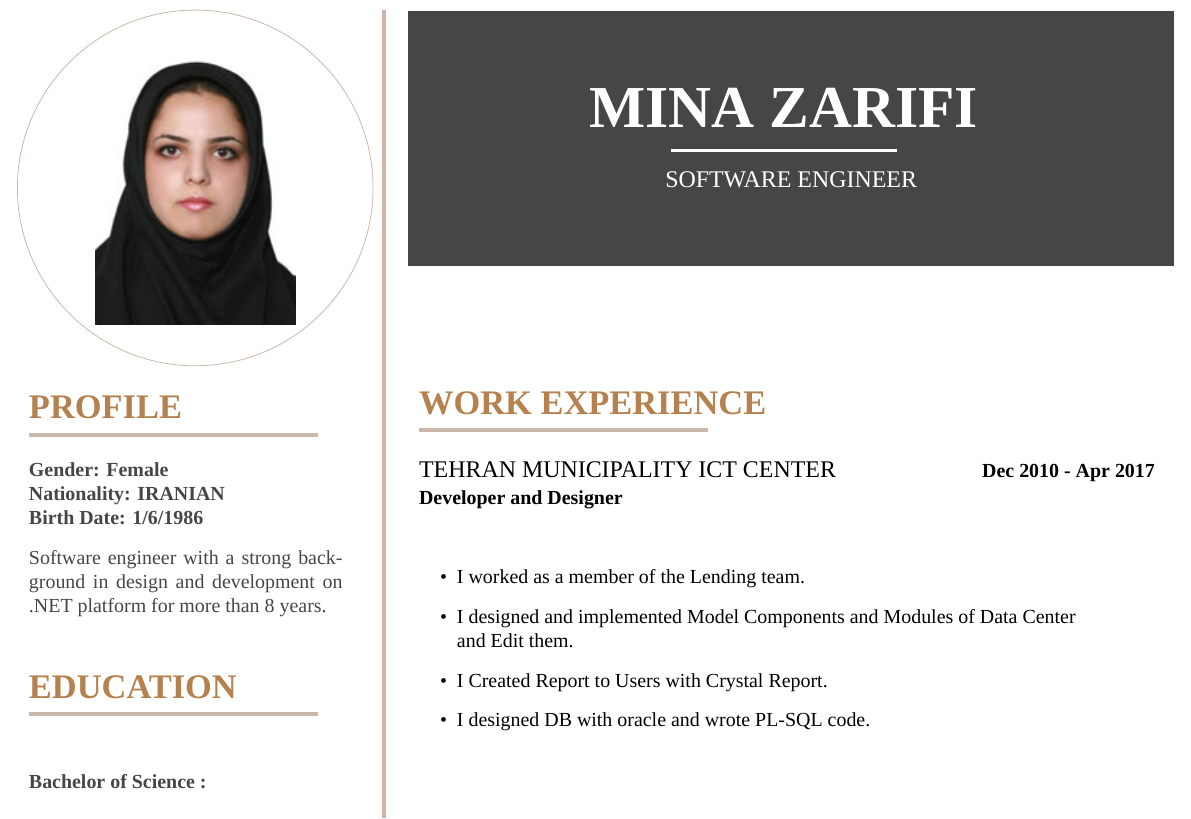
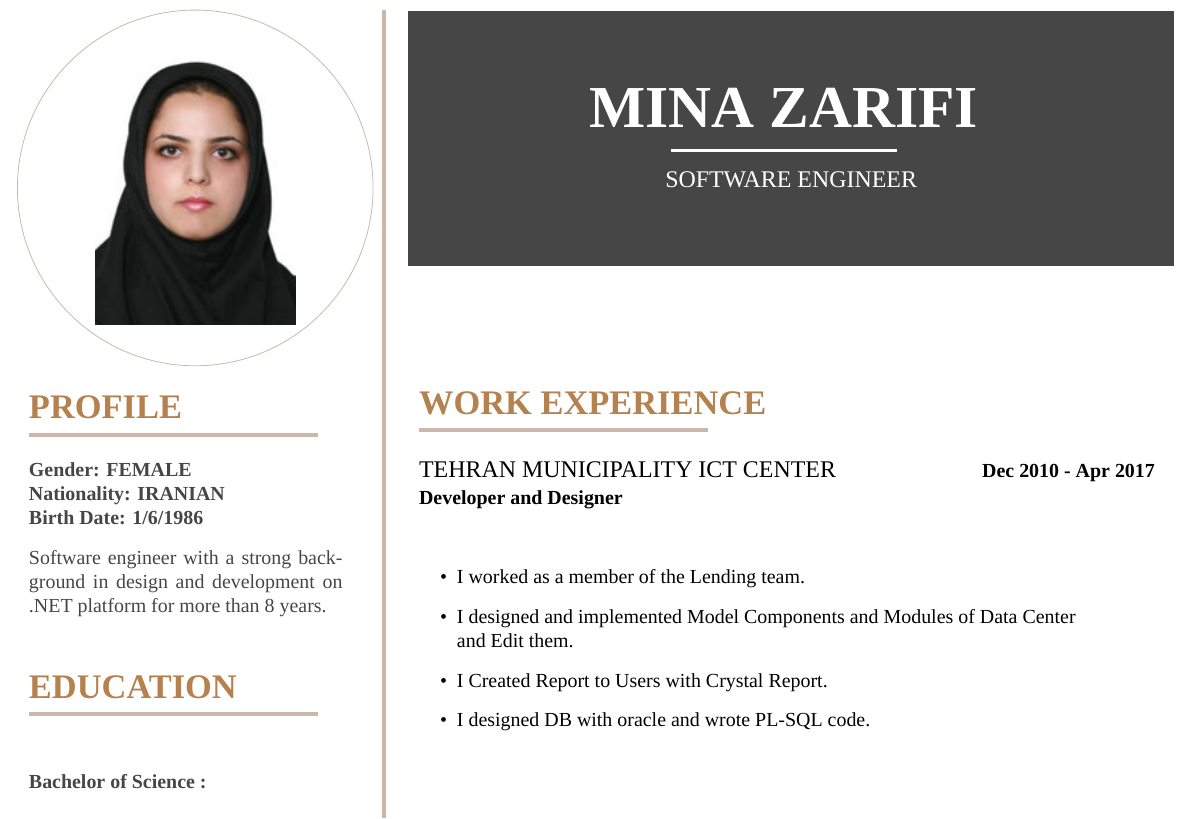
Before and after one commit to minazarifi/professional-resume, a LaTeX CV (src/Zarifi_Resume.tex): part of page 1 of 2, cut so that both start at the same text. Compiled offline with XeLaTeX; a missing font is replaced by an installed copy or a similar font.

Commit message:
Correct_professional_resume

```diff
--- a/src/Zarifi_Resume.tex
+++ b/src/Zarifi_Resume.tex
@@ -156,7 +156,7 @@
 %--------------profile------------------------------
             \cvsection{PROFILE}
             \cvmetaevent
-            {Gender: Female \\
+            {Gender: FEMALE \\
             Nationality: IRANIAN \\
             Birth Date: 1/6/1986}
             {Software engineer with a strong background
```
